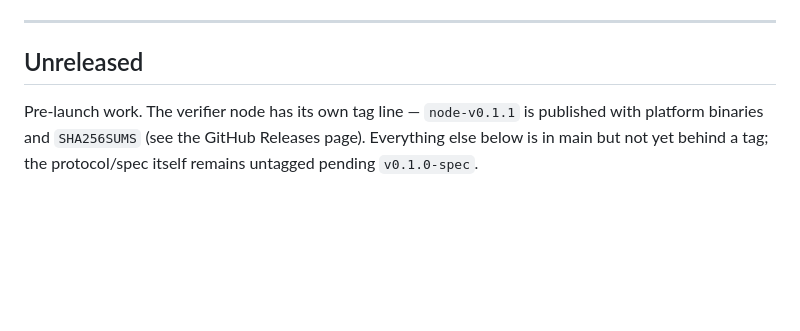
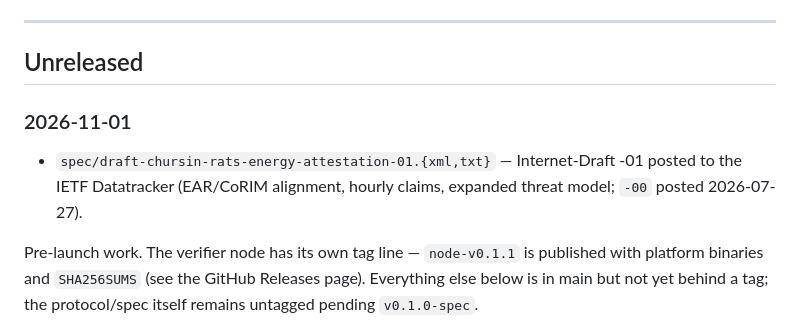
Before and after one commit to noethrion/noethrion, a Markdown page: CHANGELOG.md, the part around the change. GitHub-like rendering; blank space fills up the shorter version.

```diff
--- a/CHANGELOG.md
+++ b/CHANGELOG.md
@@ -9,6 +9,11 @@ this changelog will adopt strict semver.
 ---
 
 ## Unreleased
+
+### 2026-11-01
+
+- `spec/draft-chursin-rats-energy-attestation-01.{xml,txt}` — Internet-Draft -01 posted to the IETF Datatracker
+  (EAR/CoRIM alignment, hourly claims, expanded threat model; `-00` posted 2026-07-27).
 
 Pre-launch work. The verifier node has its own tag line — `node-v0.1.1` is published with platform binaries
 and `SHA256SUMS` (see the GitHub Releases page). Everything else below is in main but not yet behind a tag;
```
Also changed, not shown: README.md (+2 -2 lines), spec/noethrion-attestation-v0.1.md (+6 -4 lines).
